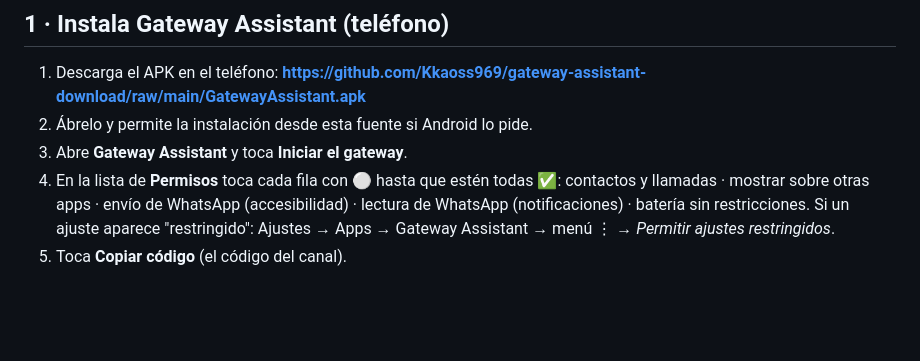
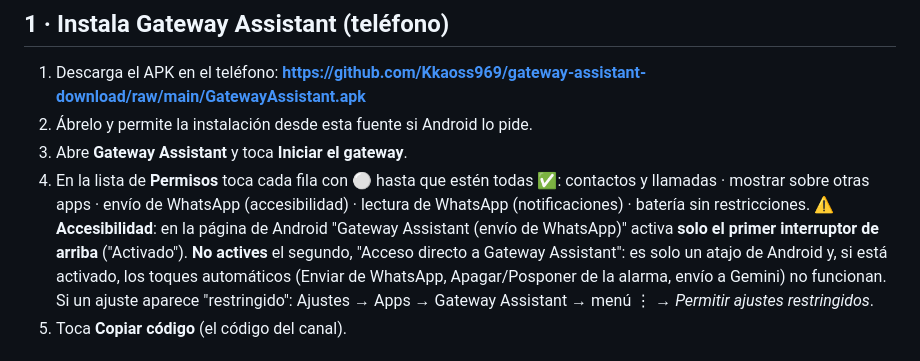
Before and after one commit to Kkaoss969/gateway-assistant-download, a Markdown page: GUIA.md, the part around the change. GitHub-like rendering; blank space fills up the shorter version.

```diff
--- a/GUIA.md
+++ b/GUIA.md
@@ -17,6 +17,7 @@ Cada uno usa su propio teléfono, su cuenta de Google y su clave de Gemini: no h
 3. Abre **Gateway Assistant** y toca **Iniciar el gateway**.
 4. En la lista de **Permisos** toca cada fila con ⚪ hasta que estén todas ✅:
    contactos y llamadas · mostrar sobre otras apps · envío de WhatsApp (accesibilidad) · lectura de WhatsApp (notificaciones) · batería sin restricciones.
+   ⚠ **Accesibilidad**: en la página de Android "Gateway Assistant (envío de WhatsApp)" activa **solo el primer interruptor de arriba** ("Activado"). **No actives** el segundo, "Acceso directo a Gateway Assistant": es solo un atajo de Android y, si está activado, los toques automáticos (Enviar de WhatsApp, Apagar/Posponer de la alarma, envío a Gemini) no funcionan.
    Si un ajuste aparece "restringido": Ajustes → Apps → Gateway Assistant → menú ⋮ → *Permitir ajustes restringidos*.
 5. Toca **Copiar código** (el código del canal).
 
```
Also changed, not shown: GUIDA.md (+1 -0 lines), GUIDE.md (+1 -0 lines).
